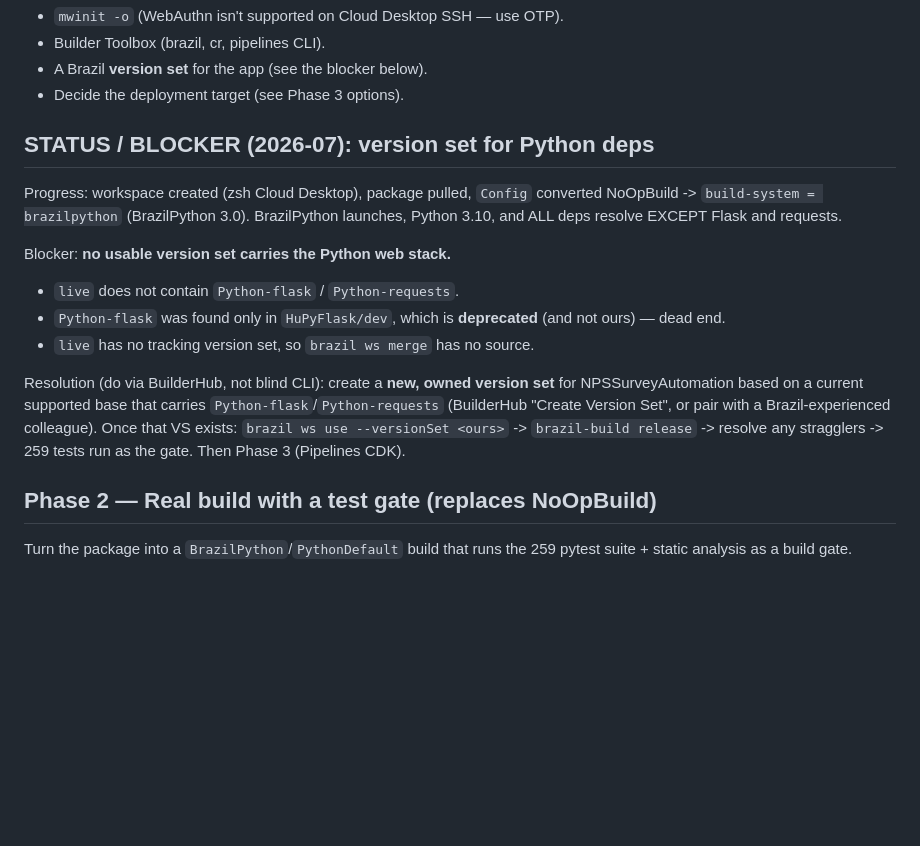
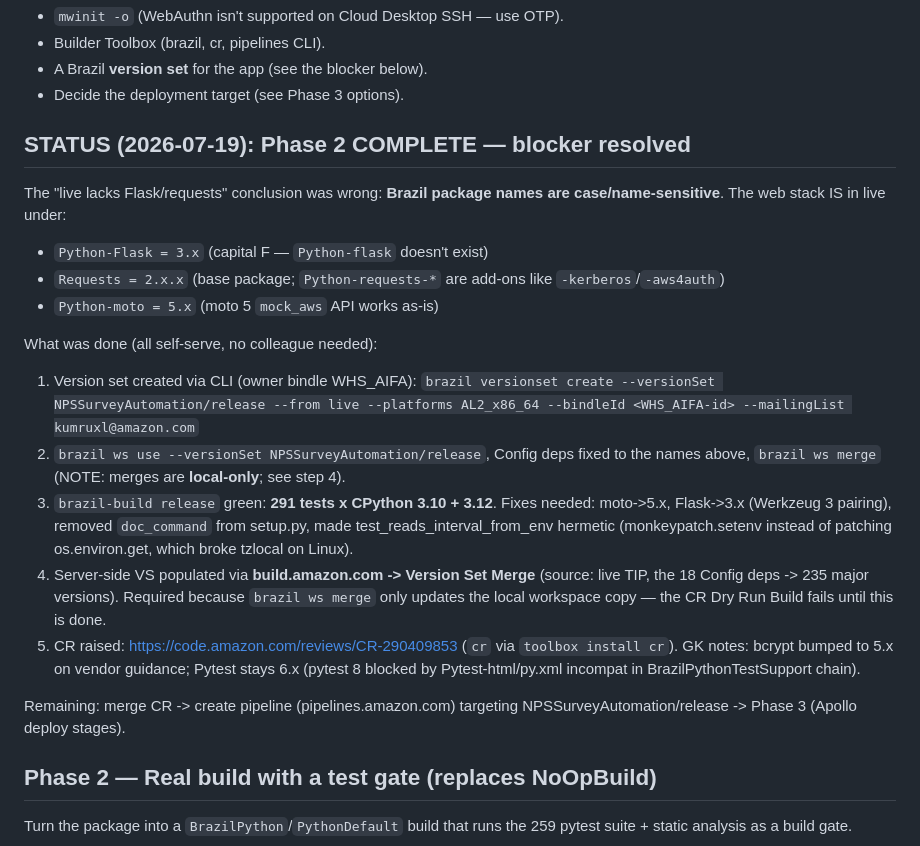
Before and after one commit to kumruxl23/nps-survey, a Markdown page: docs/pipeline_setup_plan.md, the part around the change. GitHub-like rendering; blank space fills up the shorter version.

Commit message:
docs(pipeline): Mark Phase 2 complete, record version set resolution
Blocker was package naming (Python-Flask, Requests), not missing packages in live. Records the VS creation command, local-vs-server merge gotcha, and CR-290409853.

```diff
--- a/docs/pipeline_setup_plan.md
+++ b/docs/pipeline_setup_plan.md
@@ -17,25 +17,39 @@ via the official SDK on the way.
 - A Brazil **version set** for the app (see the blocker below).
 - Decide the deployment target (see Phase 3 options).
 
-## STATUS / BLOCKER (2026-07): version set for Python deps
+## STATUS (2026-07-19): Phase 2 COMPLETE — blocker resolved
 
-Progress: workspace created (zsh Cloud Desktop), package pulled, `Config`
-converted NoOpBuild -> `build-system = brazilpython` (BrazilPython 3.0).
-BrazilPython launches, Python 3.10, and ALL deps resolve EXCEPT Flask and
-requests.
+The "live lacks Flask/requests" conclusion was wrong: **Brazil package
+names are case/name-sensitive**. The web stack IS in live under:
+- `Python-Flask = 3.x` (capital F — `Python-flask` doesn't exist)
+- `Requests = 2.x.x` (base package; `Python-requests-*` are add-ons like
+  `-kerberos`/`-aws4auth`)
+- `Python-moto = 5.x` (moto 5 `mock_aws` API works as-is)
 
-Blocker: **no usable version set carries the Python web stack.**
-- `live` does not contain `Python-flask` / `Python-requests`.
-- `Python-flask` was found only in `HuPyFlask/dev`, which is **deprecated**
-  (and not ours) — dead end.
-- `live` has no tracking version set, so `brazil ws merge` has no source.
+What was done (all self-serve, no colleague needed):
+1. Version set created via CLI (owner bindle WHS_AIFA):
+   `brazil versionset create --versionSet NPSSurveyAutomation/release
+   --from live --platforms AL2_x86_64 --bindleId <WHS_AIFA-id>
+   --mailingList kumruxl@amazon.com`
+2. `brazil ws use --versionSet NPSSurveyAutomation/release`, Config deps
+   fixed to the names above, `brazil ws merge` (NOTE: merges are
+   **local-only**; see step 4).
+3. `brazil-build release` green: **291 tests x CPython 3.10 + 3.12**.
+   Fixes needed: moto->5.x, Flask->3.x (Werkzeug 3 pairing), removed
+   `doc_command` from setup.py, made test_reads_interval_from_env
+   hermetic (monkeypatch.setenv instead of patching os.environ.get,
+   which broke tzlocal on Linux).
+4. Server-side VS populated via **build.amazon.com -> Version Set Merge**
+   (source: live TIP, the 18 Config deps -> 235 major versions). Required
+   because `brazil ws merge` only updates the local workspace copy — the
+   CR Dry Run Build fails until this is done.
+5. CR raised: https://code.amazon.com/reviews/CR-290409853
+   (`cr` via `toolbox install cr`). GK notes: bcrypt bumped to 5.x on
+   vendor guidance; Pytest stays 6.x (pytest 8 blocked by
+   Pytest-html/py.xml incompat in BrazilPythonTestSupport chain).
 
-Resolution (do via BuilderHub, not blind CLI): create a **new, owned
-version set** for NPSSurveyAutomation based on a current supported base
-that carries `Python-flask`/`Python-requests` (BuilderHub "Create Version
-Set", or pair with a Brazil-experienced colleague). Once that VS exists:
-`brazil ws use --versionSet <ours>` -> `brazil-build release` -> resolve
-any stragglers -> 259 tests run as the gate. Then Phase 3 (Pipelines CDK).
+Remaining: merge CR -> create pipeline (pipelines.amazon.com) targeting
+NPSSurveyAutomation/release -> Phase 3 (Apollo deploy stages).
 
 ## Phase 2 — Real build with a test gate (replaces NoOpBuild)
 
```
